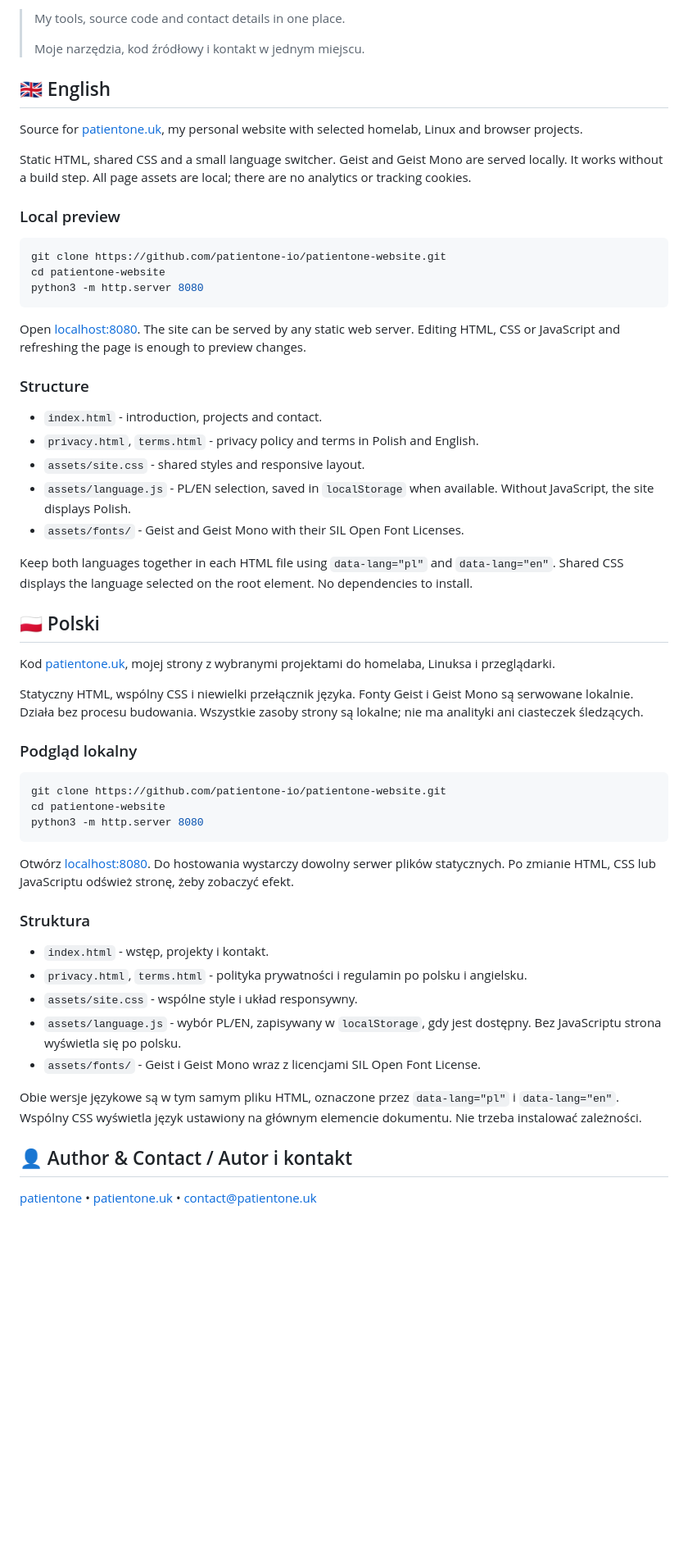
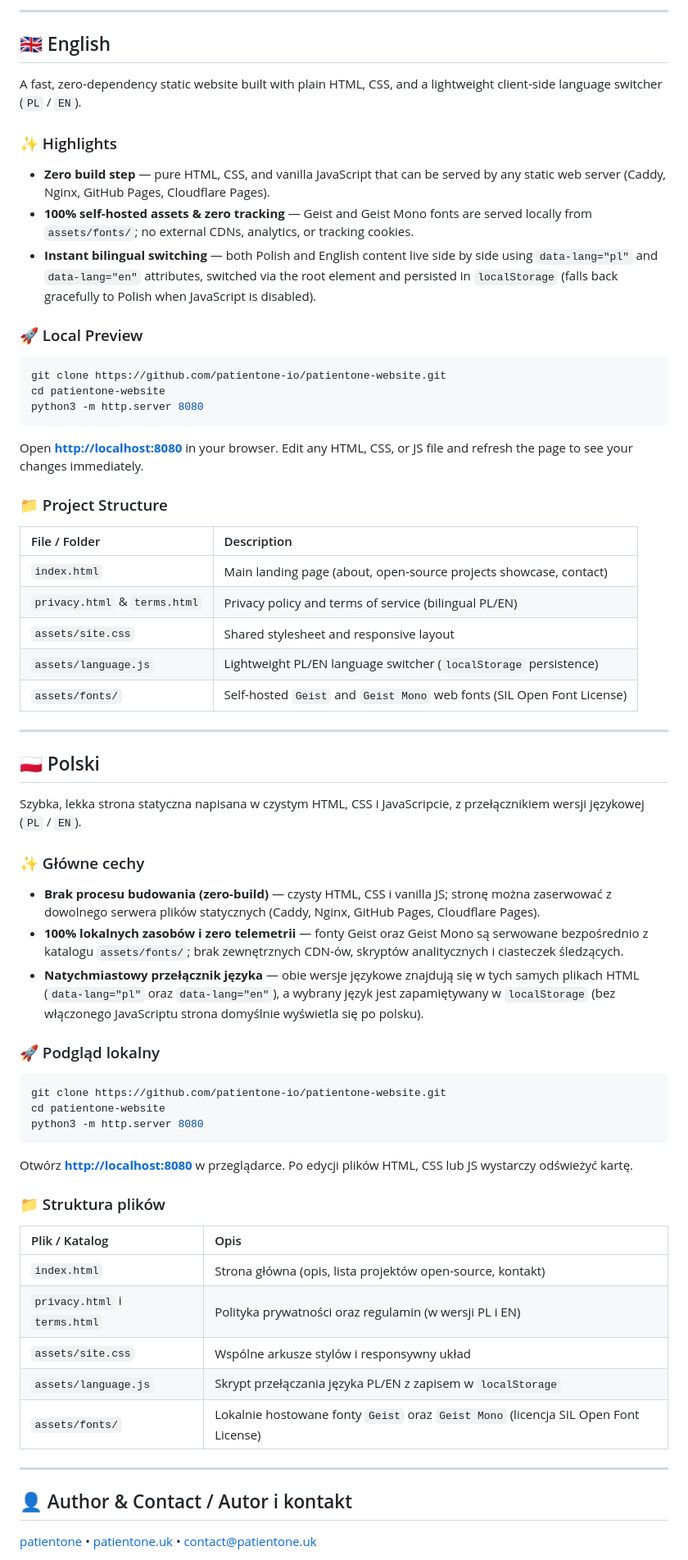
Before and after one commit to patientone-io/patientone-website, a Markdown page: README.md, the part around one of its changes. Shown at 82% size. Rendered like a GitHub page; blank space fills up the shorter version.

Commit message:
docs: improve README structure and clarity

````diff
--- a/README.md
+++ b/README.md
@@ -4,15 +10,17 @@
 
-> My tools, source code and contact details in one place.
->
-> Moje narzędzia, kod źródłowy i kontakt w jednym miejscu.
+---
 
 ## 🇬🇧 English
 
-Source for [patientone.uk](https://patientone.uk), my personal website with selected homelab, Linux and browser projects.
+A fast, zero-dependency static website built with plain HTML, CSS, and a lightweight client-side language switcher (`PL` / `EN`).
 
-Static HTML, shared CSS and a small language switcher. Geist and Geist Mono are served locally. It works without a build step. All page assets are local; there are no analytics or tracking cookies.
+### ✨ Highlights
 
-### Local preview
+- **Zero build step** — pure HTML, CSS, and vanilla JavaScript that can be served by any static web server (Caddy, Nginx, GitHub Pages, Cloudflare Pages).
+- **100% self-hosted assets & zero tracking** — Geist and Geist Mono fonts are served locally from `assets/fonts/`; no external CDNs, analytics, or tracking cookies.
+- **Instant bilingual switching** — both Polish and English content live side by side using `data-lang="pl"` and `data-lang="en"` attributes, switched via the root element and persisted in `localStorage` (falls back gracefully to Polish when JavaScript is disabled).
+
+### 🚀 Local Preview
 
 ```bash
 git clone https://github.com/patientone-io/patientone-website.git
@@ -20,25 +28,31 @@ cd patientone-website
 python3 -m http.server 8080
 ```
 
-Open [localhost:8080](http://localhost:8080). The site can be served by any static web server. Editing HTML, CSS or JavaScript and refreshing the page is enough to preview changes.
+Open **[http://localhost:8080](http://localhost:8080)** in your browser. Edit any HTML, CSS, or JS file and refresh the page to see your changes immediately.
 
-### Structure
+### 📁 Project Structure
 
-- `index.html` - introduction, projects and contact.
-- `privacy.html`, `terms.html` - privacy policy and terms in Polish and English.
-- `assets/site.css` - shared styles and responsive layout.
-- `assets/language.js` - PL/EN selection, saved in `localStorage` when available. Without JavaScript, the site displays Polish.
-- `assets/fonts/` - Geist and Geist Mono with their SIL Open Font Licenses.
+| File / Folder | Description |
+| :--- | :--- |
+| `index.html` | Main landing page (about, open-source projects showcase, contact) |
+| `privacy.html` & `terms.html` | Privacy policy and terms of service (bilingual PL/EN) |
+| `assets/site.css` | Shared stylesheet and responsive layout |
+| `assets/language.js` | Lightweight PL/EN language switcher (`localStorage` persistence) |
+| `assets/fonts/` | Self-hosted `Geist` and `Geist Mono` web fonts (SIL Open Font License) |
 
-Keep both languages together in each HTML file using `data-lang="pl"` and `data-lang="en"`. Shared CSS displays the language selected on the root element. No dependencies to install.
+---
 
 ## 🇵🇱 Polski
 
-Kod [patientone.uk](https://patientone.uk), mojej strony z wybranymi projektami do homelaba, Linuksa i przeglądarki.
+Szybka, lekka strona statyczna napisana w czystym HTML, CSS i JavaScripcie, z przełącznikiem wersji językowej (`PL` / `EN`).
 
-Statyczny HTML, wspólny CSS i niewielki przełącznik języka. Fonty Geist i Geist Mono są serwowane lokalnie. Działa bez procesu budowania. Wszystkie zasoby strony są lokalne; nie ma analityki ani ciasteczek śledzących.
+### ✨ Główne cechy
 
-### Podgląd lokalny
+- **Brak procesu budowania (zero-build)** — czysty HTML, CSS i vanilla JS; stronę można zaserwować z dowolnego serwera plików statycznych (Caddy, Nginx, GitHub Pages, Cloudflare Pages).
+- **100% lokalnych zasobów i zero telemetrii** — fonty Geist oraz Geist Mono są serwowane bezpośrednio z katalogu `assets/fonts/`; brak zewnętrznych CDN-ów, skryptów analitycznych i ciasteczek śledzących.
+- **Natychmiastowy przełącznik języka** — obie wersje językowe znajdują się w tych samych plikach HTML (`data-lang="pl"` oraz `data-lang="en"`), a wybrany język jest zapamiętywany w `localStorage` (bez włączonego JavaScriptu strona domyślnie wyświetla się po polsku).
+
+### 🚀 Podgląd lokalny
 
 ```bash
 git clone https://github.com/patientone-io/patientone-website.git
@@ -46,17 +60,19 @@ cd patientone-website
 python3 -m http.server 8080
 ```
 
-Otwórz [localhost:8080](http://localhost:8080). Do hostowania wystarczy dowolny serwer plików statycznych. Po zmianie HTML, CSS lub JavaScriptu odśwież stronę, żeby zobaczyć efekt.
+Otwórz **[http://localhost:8080](http://localhost:8080)** w przeglądarce. Po edycji plików HTML, CSS lub JS wystarczy odświeżyć kartę.
 
-### Struktura
+### 📁 Struktura plików
 
-- `index.html` - wstęp, projekty i kontakt.
-- `privacy.html`, `terms.html` - polityka prywatności i regulamin po polsku i angielsku.
-- `assets/site.css` - wspólne style i układ responsywny.
-- `assets/language.js` - wybór PL/EN, zapisywany w `localStorage`, gdy jest dostępny. Bez JavaScriptu strona wyświetla się po polsku.
-- `assets/fonts/` - Geist i Geist Mono wraz z licencjami SIL Open Font License.
+| Plik / Katalog | Opis |
+| :--- | :--- |
+| `index.html` | Strona główna (opis, lista projektów open-source, kontakt) |
+| `privacy.html` i `terms.html` | Polityka prywatności oraz regulamin (w wersji PL i EN) |
+| `assets/site.css` | Wspólne arkusze stylów i responsywny układ |
+| `assets/language.js` | Skrypt przełączania języka PL/EN z zapisem w `localStorage` |
+| `assets/fonts/` | Lokalnie hostowane fonty `Geist` oraz `Geist Mono` (licencja SIL Open Font License) |
 
-Obie wersje językowe są w tym samym pliku HTML, oznaczone przez `data-lang="pl"` i `data-lang="en"`. Wspólny CSS wyświetla język ustawiony na głównym elemencie dokumentu. Nie trzeba instalować zależności.
+---
 
 ## 👤 Author & Contact / Autor i kontakt
 
````
Also changed, not shown: other parts of README.md (+9 -3 lines).
